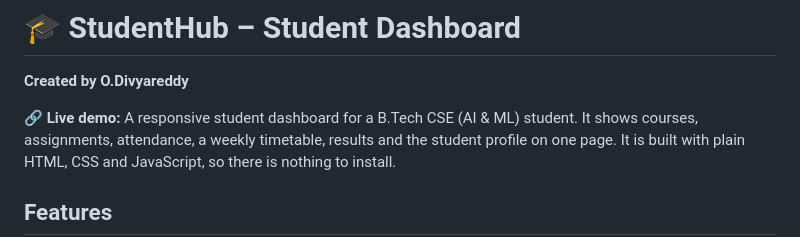
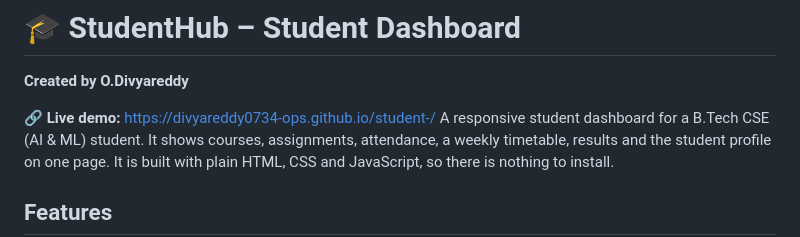
Before and after one commit to divyareddy0734-ops/student-, a Markdown page: README.md, the part around the change. Drawn GitHub-style.

```diff
--- a/README.md
+++ b/README.md
@@ -2,7 +2,7 @@
 
 **Created by O.Divyareddy**
 
-🔗 **Live demo:**
+🔗 **Live demo:** https://divyareddy0734-ops.github.io/student-/
 A responsive student dashboard for a B.Tech CSE (AI & ML) student. It shows courses, assignments, attendance, a weekly timetable, results and the student profile on one page. It is built with plain HTML, CSS and JavaScript, so there is nothing to install.
 
 ## Features
```
